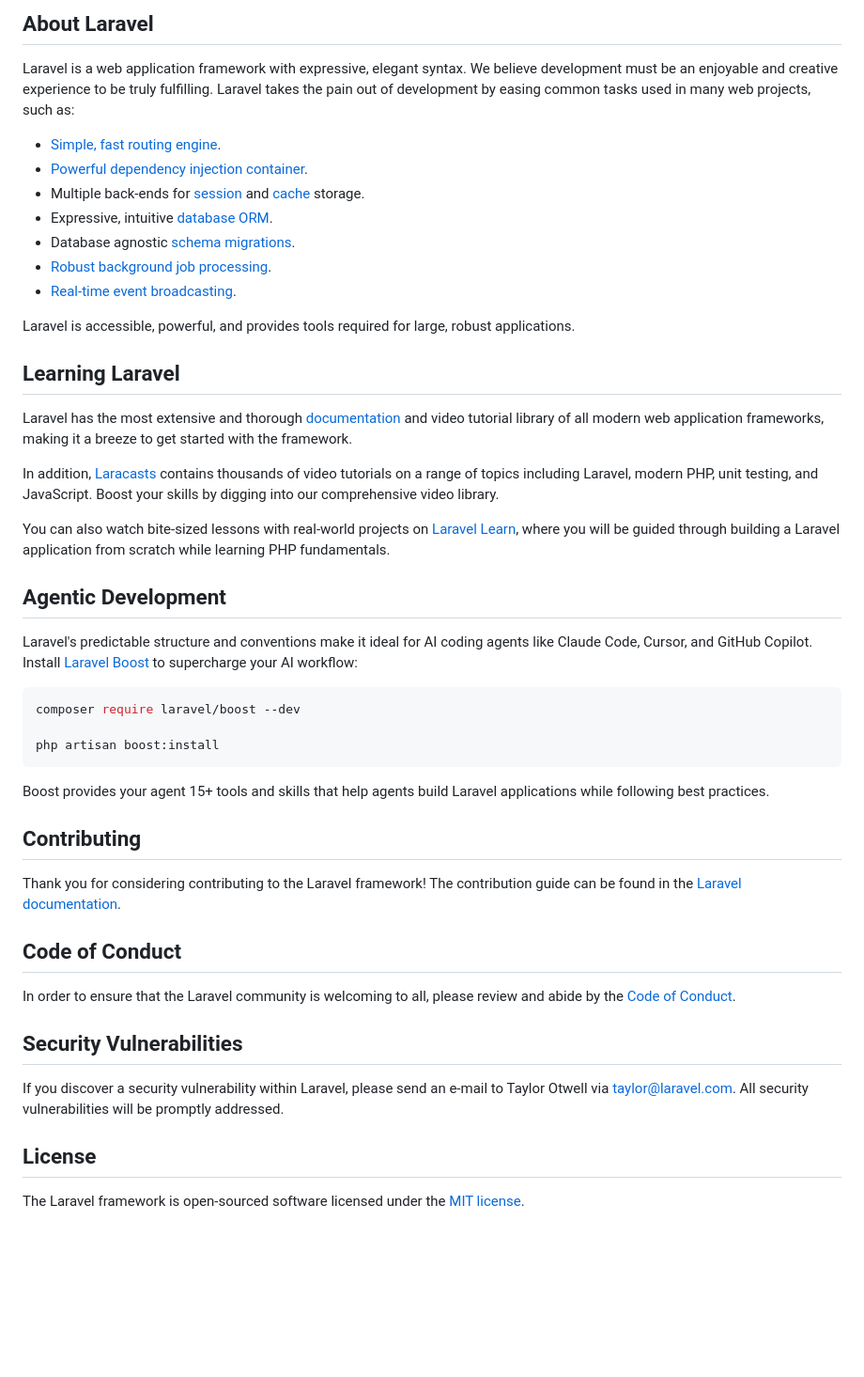
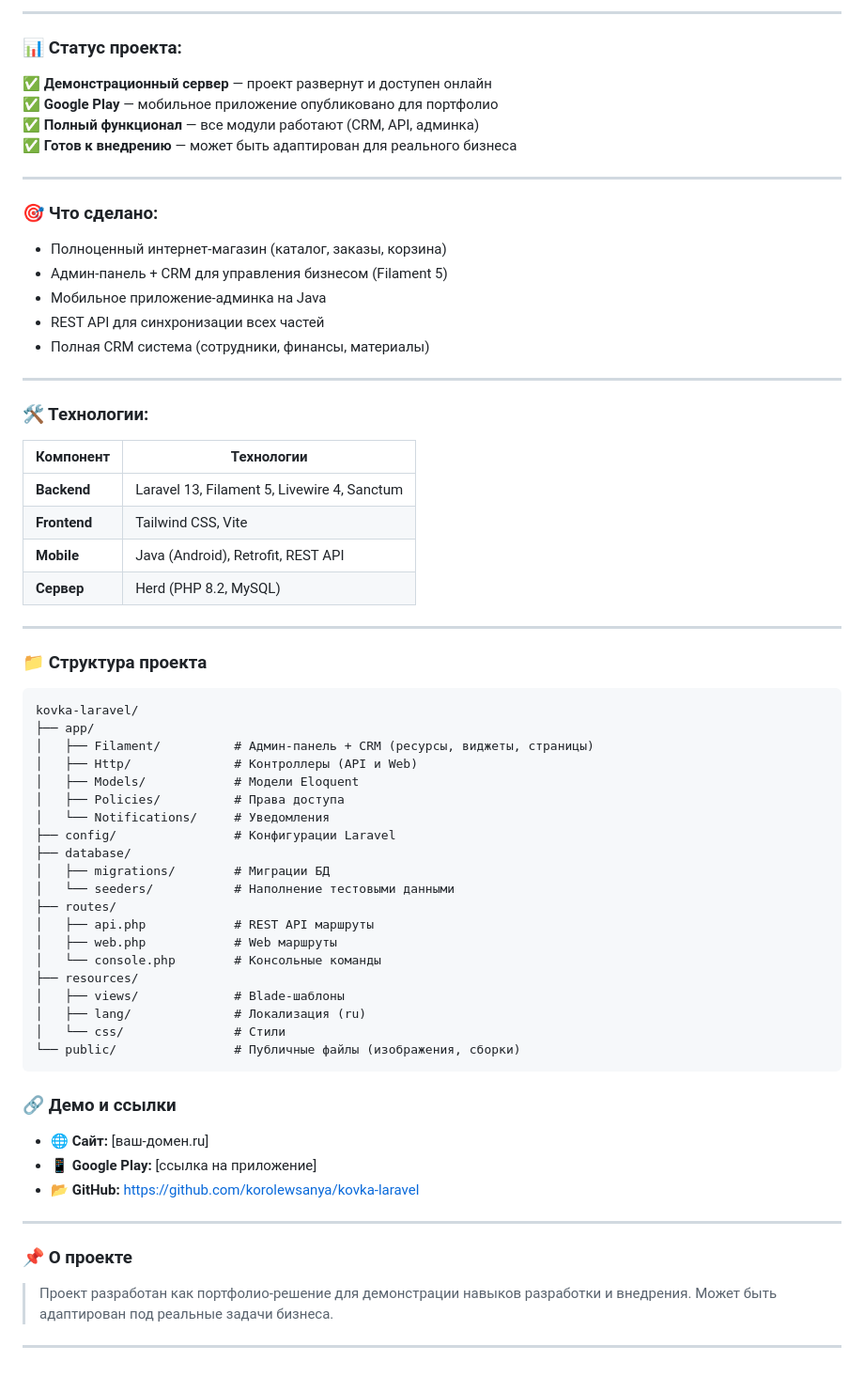
Before and after one commit to korolewsanya/kovka-laravel, a Markdown page: README.md, the part around one of its changes. Shown at 94% size. Rendered like a GitHub page; blank space fills up the shorter version.

Commit message:
Update README.md
Обновлён README: добавлена структура проекта и API

````diff
--- a/README.md
+++ b/README.md
@@ -9,50 +9,68 @@
 
-## About Laravel
+---
 
-Laravel is a web application framework with expressive, elegant syntax. We believe development must be an enjoyable and creative experience to be truly fulfilling. Laravel takes the pain out of development by easing common tasks used in many web projects, such as:
+### 📊 Статус проекта:
+✅ **Демонстрационный сервер** — проект развернут и доступен онлайн
+✅ **Google Play** — мобильное приложение опубликовано для портфолио
+✅ **Полный функционал** — все модули работают (CRM, API, админка)
+✅ **Готов к внедрению** — может быть адаптирован для реального бизнеса
 
-- [Simple, fast routing engine](https://laravel.com/docs/routing).
-- [Powerful dependency injection container](https://laravel.com/docs/container).
-- Multiple back-ends for [session](https://laravel.com/docs/session) and [cache](https://laravel.com/docs/cache) storage.
-- Expressive, intuitive [database ORM](https://laravel.com/docs/eloquent).
-- Database agnostic [schema migrations](https://laravel.com/docs/migrations).
-- [Robust background job processing](https://laravel.com/docs/queues).
-- [Real-time event broadcasting](https://laravel.com/docs/broadcasting).
+---
 
-Laravel is accessible, powerful, and provides tools required for large, robust applications.
+### 🎯 Что сделано:
+- Полноценный интернет-магазин (каталог, заказы, корзина)
+- Админ-панель + CRM для управления бизнесом (Filament 5)
+- Мобильное приложение-админка на Java
+- REST API для синхронизации всех частей
+- Полная CRM система (сотрудники, финансы, материалы)
 
-## Learning Laravel
+---
 
-Laravel has the most extensive and thorough [documentation](https://laravel.com/docs) and video tutorial library of all modern web application frameworks, making it a breeze to get started with the framework.
+### 🛠️ Технологии:
 
-In addition, [Laracasts](https://laracasts.com) contains thousands of video tutorials on a range of topics including Laravel, modern PHP, unit testing, and JavaScript. Boost your skills by digging into our comprehensive video library.
+| Компонент | Технологии |
+|-----------|------------|
+| **Backend** | Laravel 13, Filament 5, Livewire 4, Sanctum |
+| **Frontend** | Tailwind CSS, Vite |
+| **Mobile** | Java (Android), Retrofit, REST API |
+| **Сервер** | Herd (PHP 8.2, MySQL) |
 
-You can also watch bite-sized lessons with real-world projects on [Laravel Learn](https://laravel.com/learn), where you will be guided through building a Laravel application from scratch while learning PHP fundamentals.
+---
 
-## Agentic Development
+### 📁 Структура проекта
 
-Laravel's predictable structure and conventions make it ideal for AI coding agents like Claude Code, Cursor, and GitHub Copilot. Install [Laravel Boost](https://laravel.com/docs/ai) to supercharge your AI workflow:
-
-```bash
-composer require laravel/boost --dev
-
-php artisan boost:install
+```
+kovka-laravel/
+├── app/
+│   ├── Filament/          # Админ-панель + CRM (ресурсы, виджеты, страницы)
+│   ├── Http/              # Контроллеры (API и Web)
+│   ├── Models/            # Модели Eloquent
+│   ├── Policies/          # Права доступа
+│   └── Notifications/     # Уведомления
+├── config/                # Конфигурации Laravel
+├── database/
+│   ├── migrations/        # Миграции БД
+│   └── seeders/           # Наполнение тестовыми данными
+├── routes/
+│   ├── api.php            # REST API маршруты
+│   ├── web.php            # Web маршруты
+│   └── console.php        # Консольные команды
+├── resources/
+│   ├── views/             # Blade-шаблоны
+│   ├── lang/              # Локализация (ru)
+│   └── css/               # Стили
+└── public/                # Публичные файлы (изображения, сборки)
 ```
 
-Boost provides your agent 15+ tools and skills that help agents build Laravel applications while following best practices.
+### 🔗 Демо и ссылки
+- 🌐 **Сайт:** [ваш-домен.ru]
+- 📱 **Google Play:** [ссылка на приложение]
+- 📂 **GitHub:** [https://github.com/korolewsanya/kovka-laravel](https://github.com/korolewsanya/kovka-laravel)
 
-## Contributing
+---
 
-Thank you for considering contributing to the Laravel framework! The contribution guide can be found in the [Laravel documentation](https://laravel.com/docs/contributions).
+### 📌 О проекте
 
-## Code of Conduct
+> Проект разработан как портфолио-решение для демонстрации навыков разработки и внедрения. Может быть адаптирован под реальные задачи бизнеса.
 
-In order to ensure that the Laravel community is welcoming to all, please review and abide by the [Code of Conduct](https://laravel.com/docs/contributions#code-of-conduct).
-
-## Security Vulnerabilities
-
-If you discover a security vulnerability within Laravel, please send an e-mail to Taylor Otwell via [taylor@laravel.com](mailto:taylor@laravel.com). All security vulnerabilities will be promptly addressed.
-
-## License
-
-The Laravel framework is open-sourced software licensed under the [MIT license](https://opensource.org/licenses/MIT).
+---
````
Also changed, not shown: other parts of README.md (+7 -7 lines).
